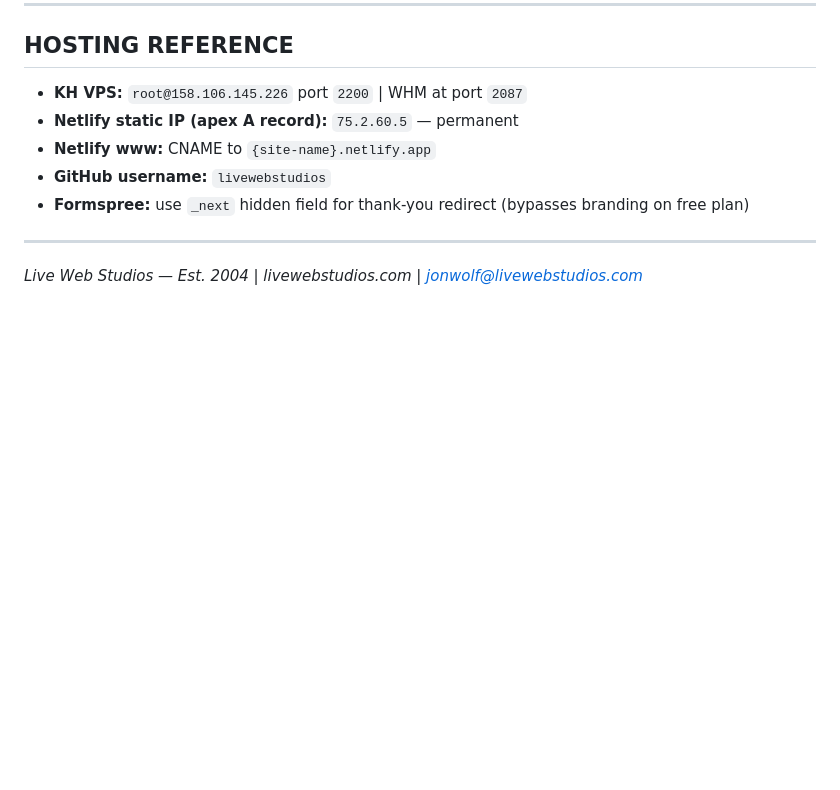
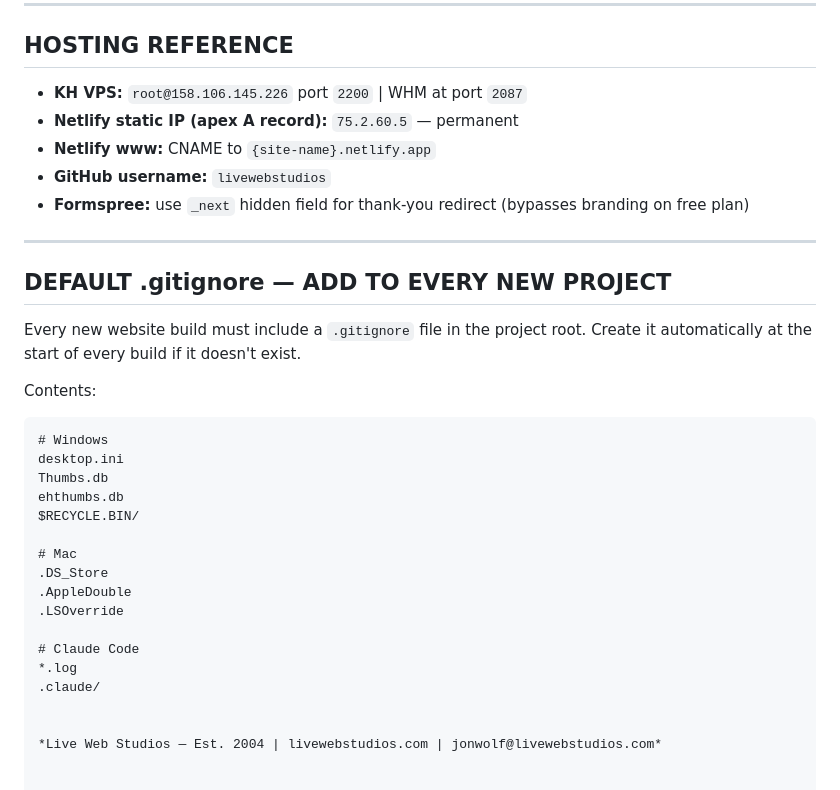
Before and after one commit to livewebstudios/claude-global-config, a Markdown page: CLAUDE.md, the part around the change. Drawn GitHub-style; blank space fills up the shorter version.

````diff
--- a/CLAUDE.md
+++ b/CLAUDE.md
@@ -169,4 +169,28 @@ These are not optional. They are part of what "done" means at Live Web Studios.
 
 ---
 
+## DEFAULT .gitignore — ADD TO EVERY NEW PROJECT
+
+Every new website build must include a `.gitignore` file in the project root.
+Create it automatically at the start of every build if it doesn't exist.
+
+Contents:
+
+```gitignore
+# Windows
+desktop.ini
+Thumbs.db
+ehthumbs.db
+$RECYCLE.BIN/
+
+# Mac
+.DS_Store
+.AppleDouble
+.LSOverride
+
+# Claude Code
+*.log
+.claude/
+
+
 *Live Web Studios — Est. 2004 | livewebstudios.com | jonwolf@livewebstudios.com*
````
